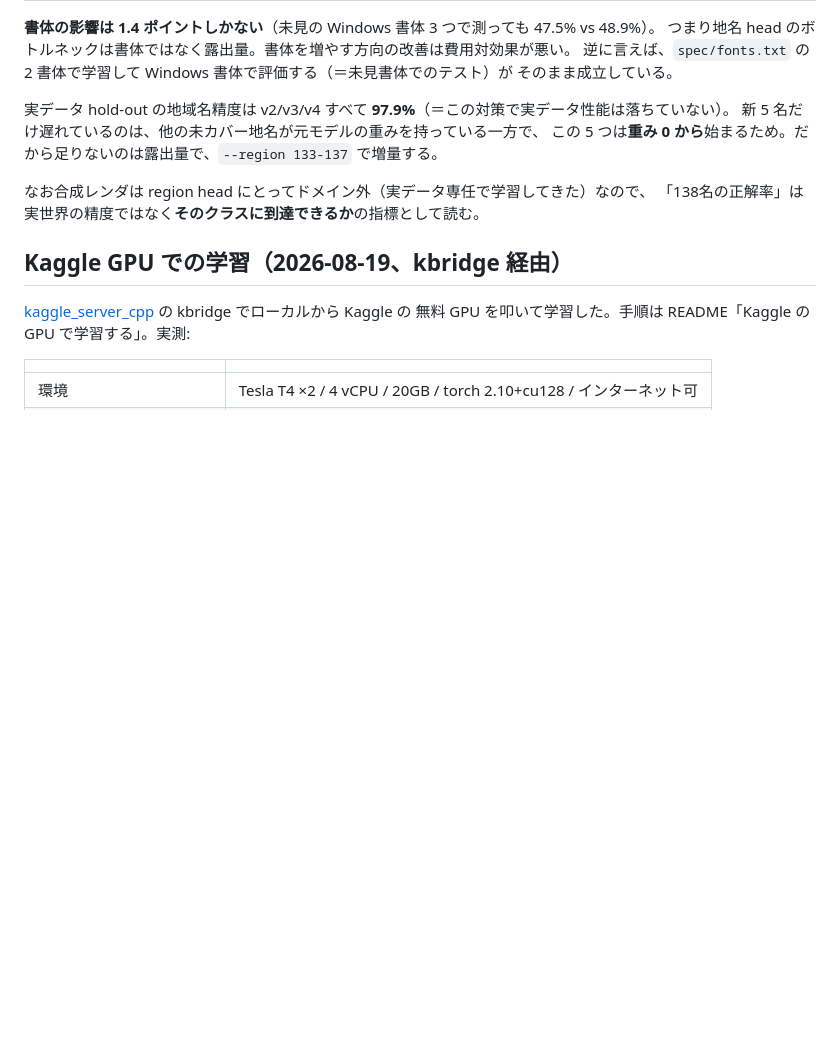
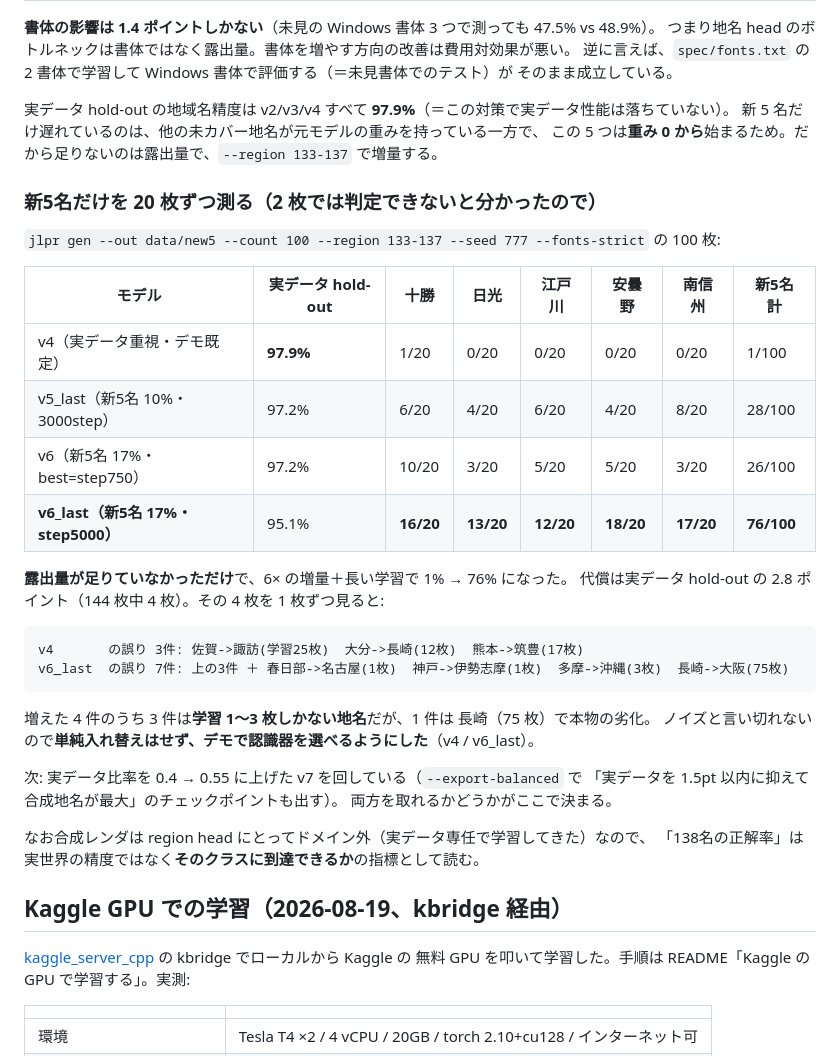
Before and after one commit to yomei-o/yolo_lpr_cpp, a Markdown page: RESUME.md, the part around the change. Rendered like a GitHub page; blank space fills up the shorter version.

Commit message:
RESUME: 新5名を20枚ずつ測った表と hold-out 誤りの1枚単位の比較を記録
Co-Authored-By: Claude Opus 5 (1M context) <noreply@anthropic.com>

````diff
--- a/RESUME.md
+++ b/RESUME.md
@@ -290,6 +290,32 @@ N フレーム連続で読みが変わらなければ「確定」。WASM の `jl
 新 5 名だけ遅れているのは、他の未カバー地名が元モデルの重みを持っている一方で、
 この 5 つは**重み 0 から**始まるため。だから足りないのは露出量で、`--region 133-137` で増量する。
 
+### 新5名だけを 20 枚ずつ測る（2 枚では判定できないと分かったので）
+
+`jlpr gen --out data/new5 --count 100 --region 133-137 --seed 777 --fonts-strict` の 100 枚:
+
+| モデル | 実データ hold-out | 十勝 | 日光 | 江戸川 | 安曇野 | 南信州 | 新5名 計 |
+|---|---|---|---|---|---|---|---|
+| v4（実データ重視・デモ既定） | **97.9%** | 1/20 | 0/20 | 0/20 | 0/20 | 0/20 | 1/100 |
+| v5_last（新5名 10%・3000step） | 97.2% | 6/20 | 4/20 | 6/20 | 4/20 | 8/20 | 28/100 |
+| v6（新5名 17%・best=step750） | 97.2% | 10/20 | 3/20 | 5/20 | 5/20 | 3/20 | 26/100 |
+| **v6_last（新5名 17%・step5000）** | 95.1% | **16/20** | **13/20** | **12/20** | **18/20** | **17/20** | **76/100** |
+
+**露出量が足りていなかっただけ**で、6× の増量＋長い学習で 1% → 76% になった。
+代償は実データ hold-out の 2.8 ポイント（144 枚中 4 枚）。その 4 枚を 1 枚ずつ見ると:
+
+```
+v4       の誤り 3件: 佐賀->諏訪(学習25枚)  大分->長崎(12枚)  熊本->筑豊(17枚)
+v6_last  の誤り 7件: 上の3件 ＋ 春日部->名古屋(1枚)  神戸->伊勢志摩(1枚)  多摩->沖縄(3枚)  長崎->大阪(75枚)
+```
+
+増えた 4 件のうち 3 件は**学習 1〜3 枚しかない地名**だが、1 件は 長崎（75 枚）で本物の劣化。
+ノイズと言い切れないので**単純入れ替えはせず、デモで認識器を選べるようにした**（v4 / v6_last）。
+
+次: 実データ比率を 0.4 → 0.55 に上げた v7 を回している（`--export-balanced` で
+「実データを 1.5pt 以内に抑えて合成地名が最大」のチェックポイントも出す）。
+両方を取れるかどうかがここで決まる。
+
 なお合成レンダは region head にとってドメイン外（実データ専任で学習してきた）なので、
 「138名の正解率」は実世界の精度ではなく**そのクラスに到達できるか**の指標として読む。
 
````
